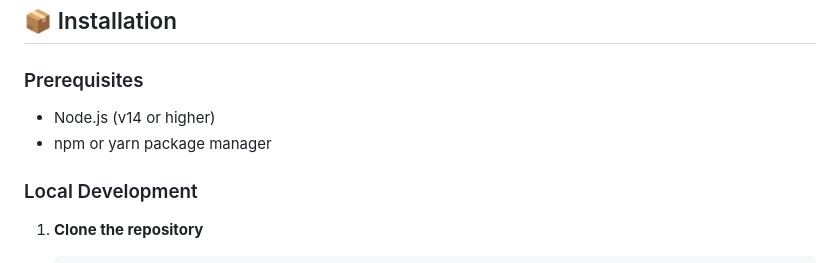
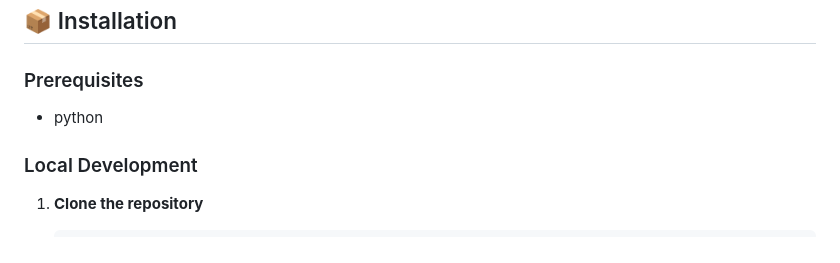
Before and after one commit to Rusheesonu/Stealth-Scraper, a Markdown page: README.md, the part around the change. Drawn GitHub-style.

```diff
--- a/README.md
+++ b/README.md
@@ -29,8 +29,7 @@ Check out the live application: [https://stealth-scraper-urjc.onrender.com/](htt
 
 ### Prerequisites
 
-- Node.js (v14 or higher)
-- npm or yarn package manager
+- python
 
 ### Local Development
 
```
